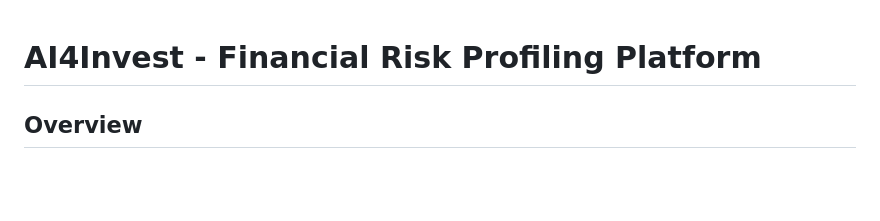
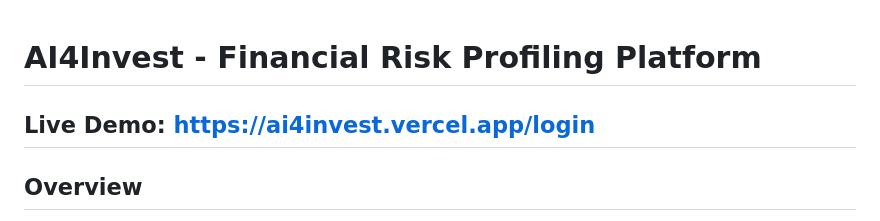
Before and after one commit to utkarsh9630/ai4invest, a Markdown page: README.md, the part around the change. Drawn GitHub-style; blank space fills up the shorter version.

Commit message:
Add live demo link to README
Added a link to the live demo of the AI4Invest platform.

```diff
--- a/README.md
+++ b/README.md
@@ -1,4 +1,6 @@
 # AI4Invest - Financial Risk Profiling Platform
+
+## Live Demo: https://ai4invest.vercel.app/login
 
 ## Overview
 
```
